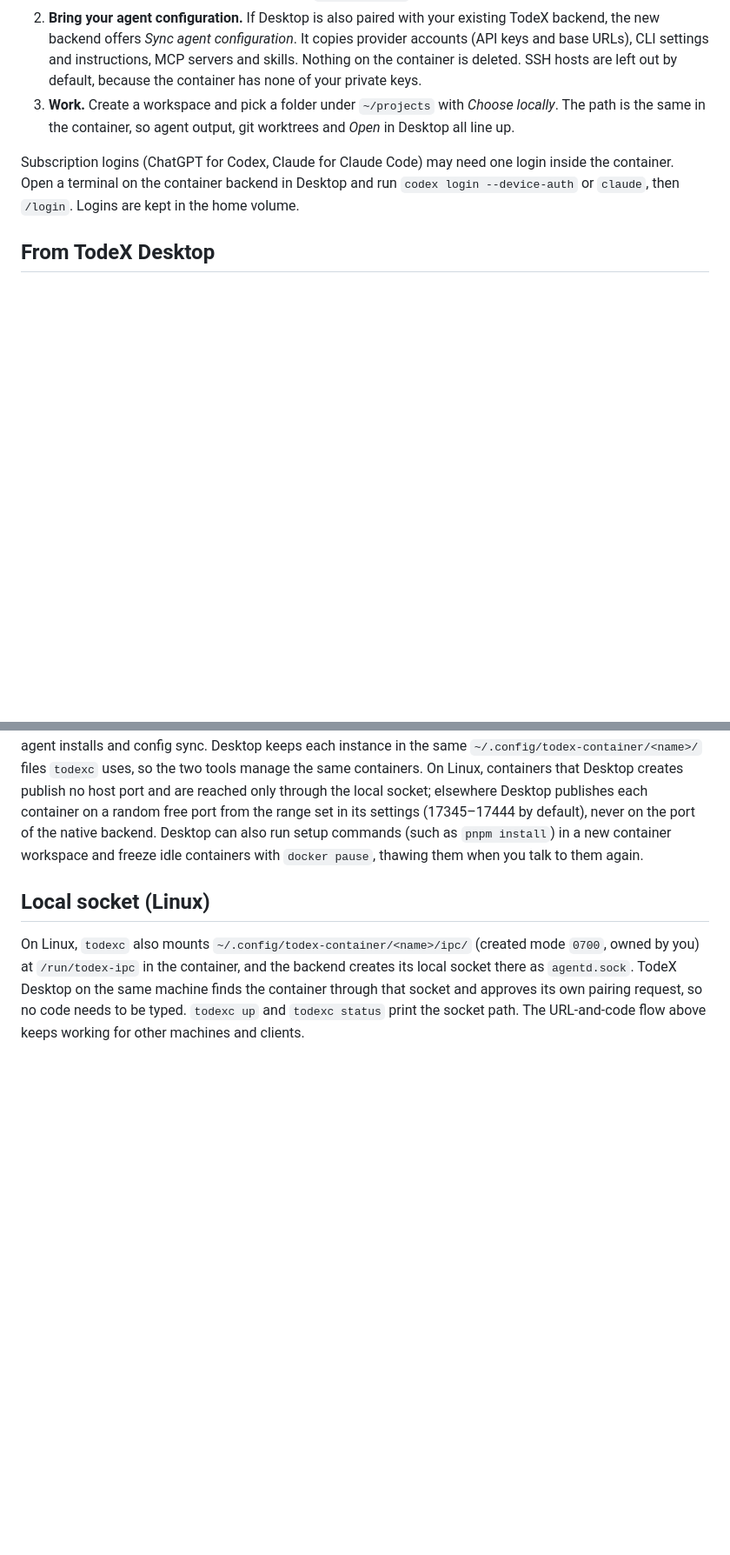
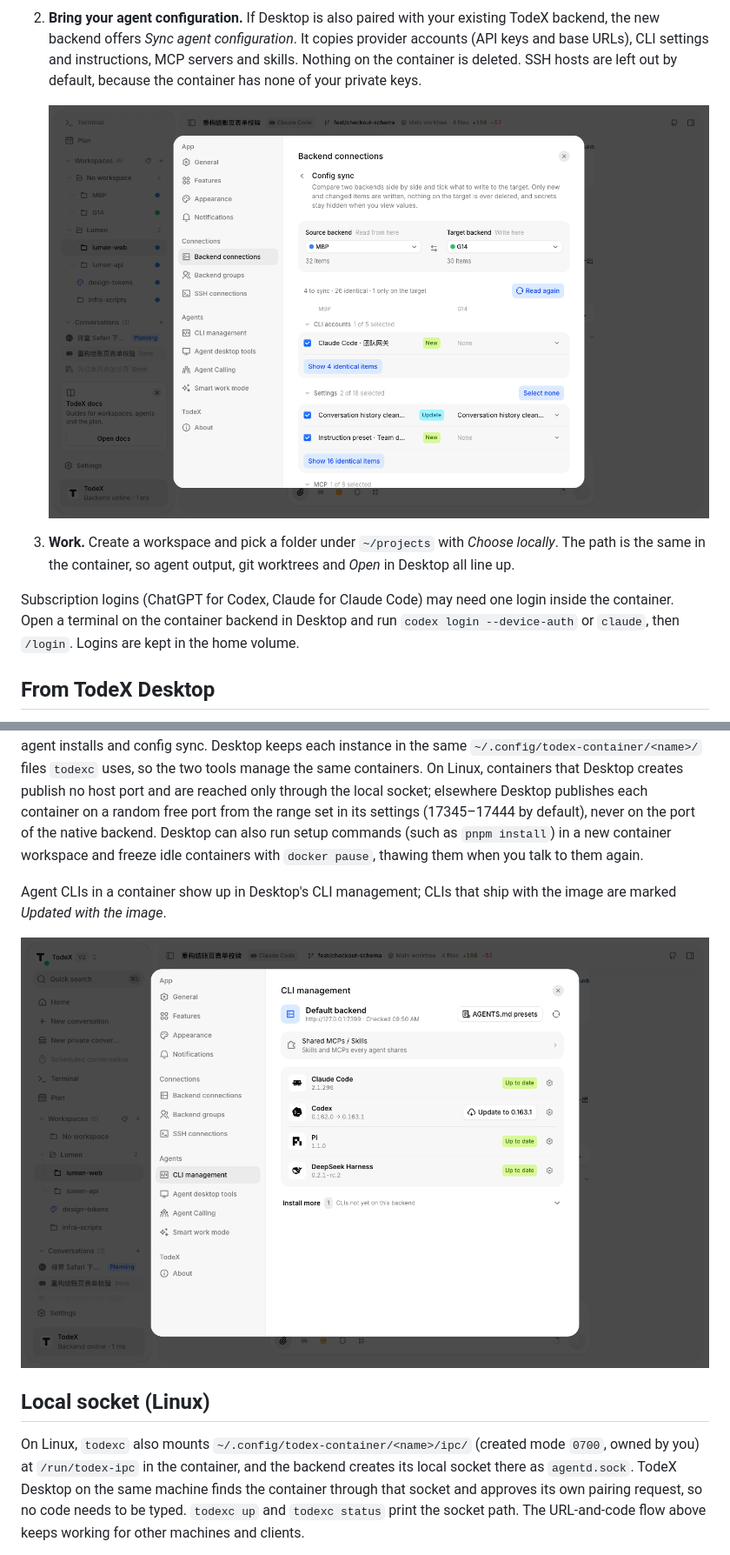
Before and after one commit to youtonghy/TodeX_container, a Markdown page: README.md, 2 parts joined by grey strips. Shown at 87% size. Rendered like a GitHub page; pictures changed too: docs/screenshots/config-sync-en.png (added), docs/screenshots/settings-cli-en.png (added); blank space fills up the shorter version.

```diff
--- a/README.md
+++ b/README.md
@@ -20,6 +29,9 @@ Then, in TodeX Desktop:
 
 1. **Pair.** Settings → Backend connections → Add, enter `http://127.0.0.1:7345`, and start pairing. Desktop shows a verification code. On the host, run `./todexc pair` and enter that code. Desktop connects.
 2. **Bring your agent configuration.** If Desktop is also paired with your existing TodeX backend, the new backend offers *Sync agent configuration*. It copies provider accounts (API keys and base URLs), CLI settings and instructions, MCP servers and skills. Nothing on the container is deleted. SSH hosts are left out by default, because the container has none of your private keys.
+
+   ![Config sync in TodeX Desktop](docs/screenshots/config-sync-en.png)
+
 3. **Work.** Create a workspace and pick a folder under `~/projects` with *Choose locally*. The path is the same in the container, so agent output, git worktrees and *Open* in Desktop all line up.
 
 Subscription logins (ChatGPT for Codex, Claude for Claude Code) may need one login inside the container. Open a terminal on the container backend in Desktop and run `codex login --device-auth` or `claude`, then `/login`. Logins are kept in the home volume.
@@ -28,6 +40,10 @@ Subscription logins (ChatGPT for Codex, Claude for Claude Code) may need one log
 
 Instead of `todexc`, TodeX Desktop can do all of this itself (Settings → **TodeX Container**): it checks the Docker environment, creates, starts, stops, upgrades, remounts and deletes containers, shows their logs, and cleans up old images and long-stopped containers. In Desktop's *New workspace* dialog, **Container workspace** mounts the chosen folder into a container (creating one if needed), pairs and connects, creates the workspace, and offers agent installs and config sync. Desktop keeps each instance in the same `~/.config/todex-container/<name>/` files `todexc` uses, so the two tools manage the same containers. On Linux, containers that Desktop creates publish no host port and are reached only through the local socket; elsewhere Desktop publishes each container on a random free port from the range set in its settings (17345–17444 by default), never on the port of the native backend. Desktop can also run setup commands (such as `pnpm install`) in a new container workspace and freeze idle containers with `docker pause`, thawing them when you talk to them again.
 
+
+Agent CLIs in a container show up in Desktop's CLI management; CLIs that ship with the image are marked *Updated with the image*.
+
+![CLI management in TodeX Desktop](docs/screenshots/settings-cli-en.png)
 ## Local socket (Linux)
 
 On Linux, `todexc` also mounts `~/.config/todex-container/<name>/ipc/` (created mode `0700`, owned by you) at `/run/todex-ipc` in the container, and the backend creates its local socket there as `agentd.sock`. TodeX Desktop on the same machine finds the container through that socket and approves its own pairing request, so no code needs to be typed. `todexc up` and `todexc status` print the socket path. The URL-and-code flow above keeps working for other machines and clients.
```
Also changed, not shown: other parts of README.md (+10 -1 lines), README.zh-CN.md (+17 -1 lines), docs/screenshots/config-sync-zh.png (added), docs/screenshots/settings-cli-zh.png (added).
